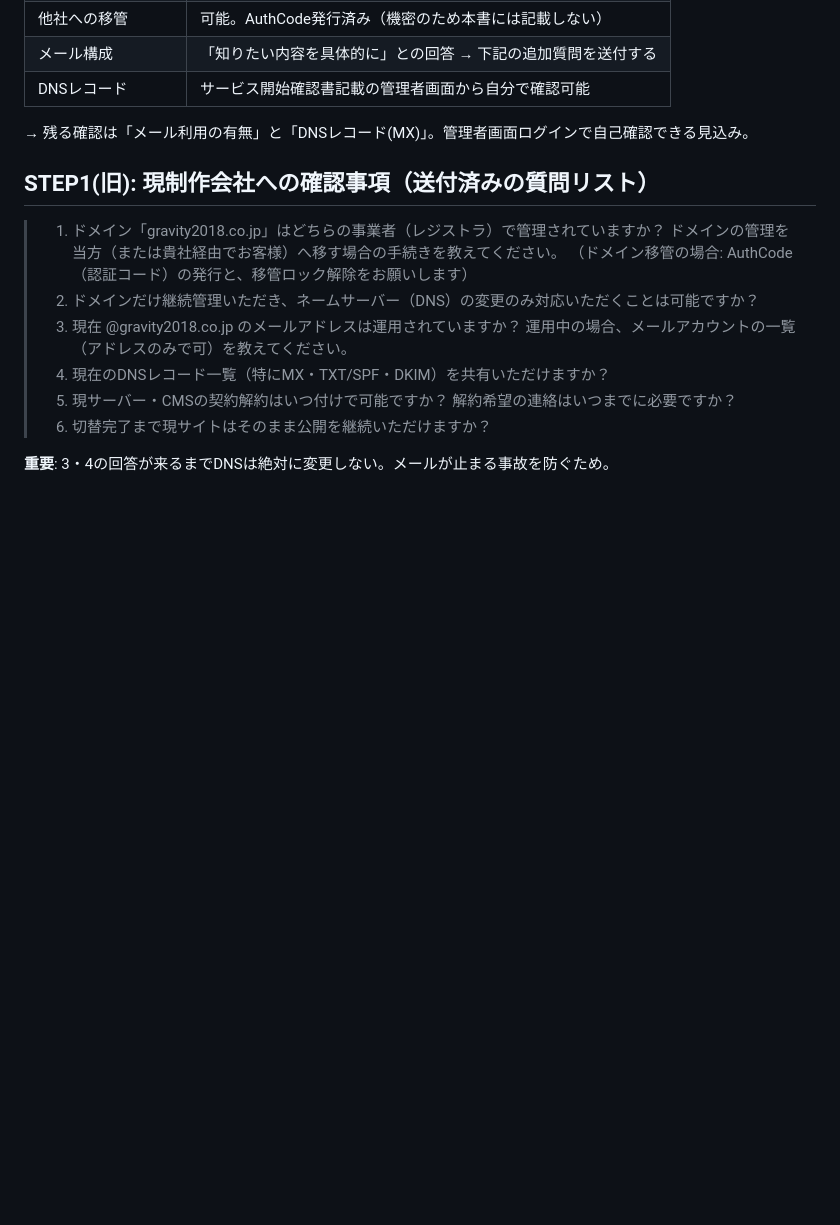
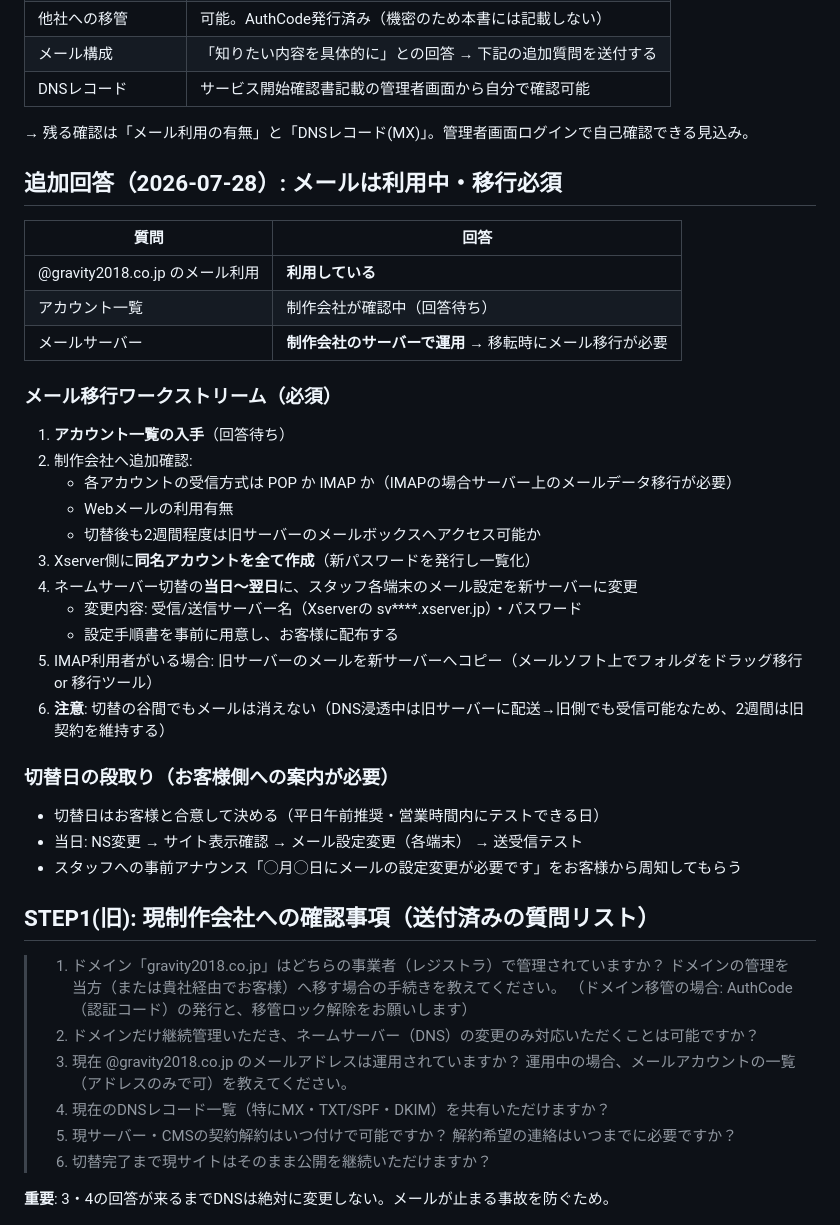
Before and after one commit to rook6009ono-debug/roots-website, a Markdown page: docs/migration-plan.md, the part around the change. Drawn GitHub-style; blank space fills up the shorter version.

Commit message:
移管計画: メール利用中・移行必須と確定、メール移行ワークストリームを追加
Co-Authored-By: Claude Fable 5 <noreply@anthropic.com>

```diff
--- a/docs/migration-plan.md
+++ b/docs/migration-plan.md
@@ -26,6 +26,34 @@ STEP5 公開後作業 (SSL確認 / Search Console / 旧契約解約)
 | DNSレコード | サービス開始確認書記載の管理者画面から自分で確認可能 |
 
 → 残る確認は「メール利用の有無」と「DNSレコード(MX)」。管理者画面ログインで自己確認できる見込み。
+
+## 追加回答（2026-07-28）: メールは利用中・移行必須
+
+| 質問 | 回答 |
+|------|------|
+| @gravity2018.co.jp のメール利用 | **利用している** |
+| アカウント一覧 | 制作会社が確認中（回答待ち） |
+| メールサーバー | **制作会社のサーバーで運用** → 移転時にメール移行が必要 |
+
+### メール移行ワークストリーム（必須）
+
+1. **アカウント一覧の入手**（回答待ち）
+2. 制作会社へ追加確認:
+   - 各アカウントの受信方式は POP か IMAP か（IMAPの場合サーバー上のメールデータ移行が必要）
+   - Webメールの利用有無
+   - 切替後も2週間程度は旧サーバーのメールボックスへアクセス可能か
+3. Xserver側に**同名アカウントを全て作成**（新パスワードを発行し一覧化）
+4. ネームサーバー切替の**当日〜翌日**に、スタッフ各端末のメール設定を新サーバーに変更
+   - 変更内容: 受信/送信サーバー名（Xserverの sv****.xserver.jp）・パスワード
+   - 設定手順書を事前に用意し、お客様に配布する
+5. IMAP利用者がいる場合: 旧サーバーのメールを新サーバーへコピー（メールソフト上でフォルダをドラッグ移行 or 移行ツール）
+6. **注意**: 切替の谷間でもメールは消えない（DNS浸透中は旧サーバーに配送→旧側でも受信可能なため、2週間は旧契約を維持する）
+
+### 切替日の段取り（お客様側への案内が必要）
+
+- 切替日はお客様と合意して決める（平日午前推奨・営業時間内にテストできる日）
+- 当日: NS変更 → サイト表示確認 → メール設定変更（各端末） → 送受信テスト
+- スタッフへの事前アナウンス「◯月◯日にメールの設定変更が必要です」をお客様から周知してもらう
 
 ## STEP1(旧): 現制作会社への確認事項（送付済みの質問リスト）
 
```
